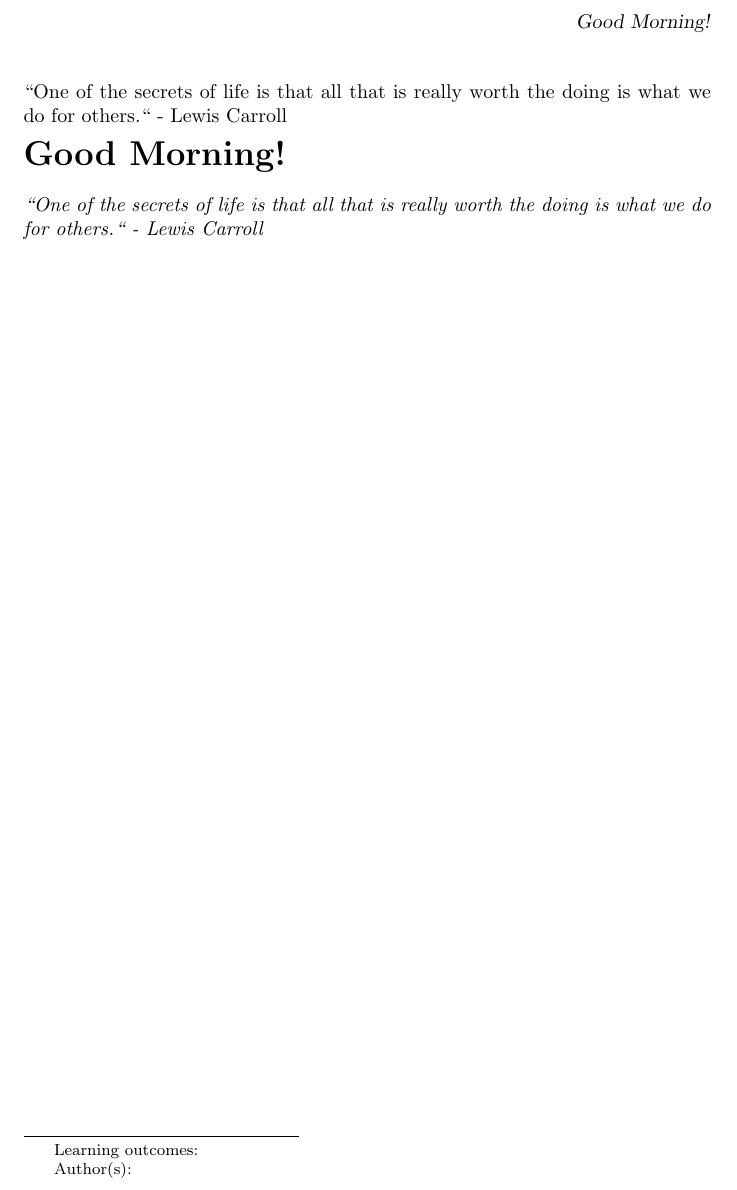
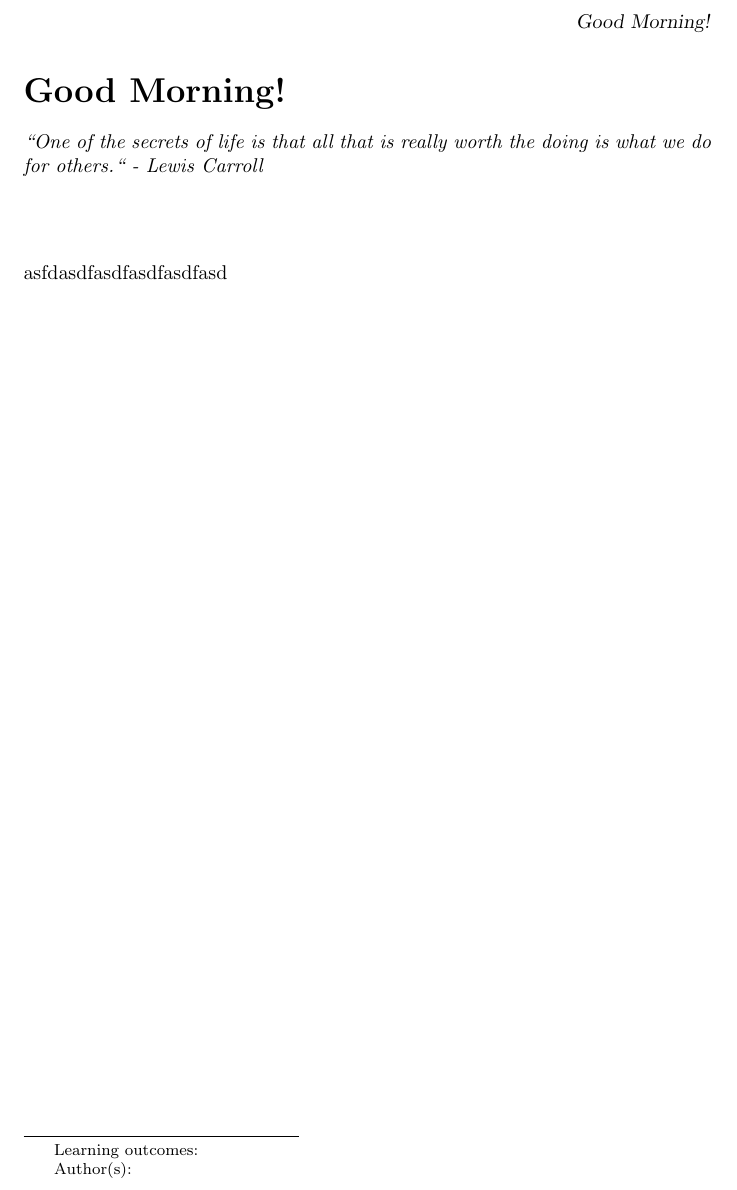
Before and after one commit to decart83/agileCourse, a LaTeX document (intro/intro.tex): part of the page, cut so that both start at the same text. Compiled offline with pdfLaTeX.

Commit message:
random text

```diff
--- a/intro/intro.tex
+++ b/intro/intro.tex
@@ -4,6 +4,9 @@
 \begin{abstract}
 ``One of the secrets of life is that all that is really worth the doing is what we do for others.`` - Lewis Carroll
 \end{abstract}
-``One of the secrets of life is that all that is really worth the doing is what we do for others.`` - Lewis Carroll
+
 \maketitle
+
+asfdasdfasdfasdfasdfasd
+
 \end{document}
```
